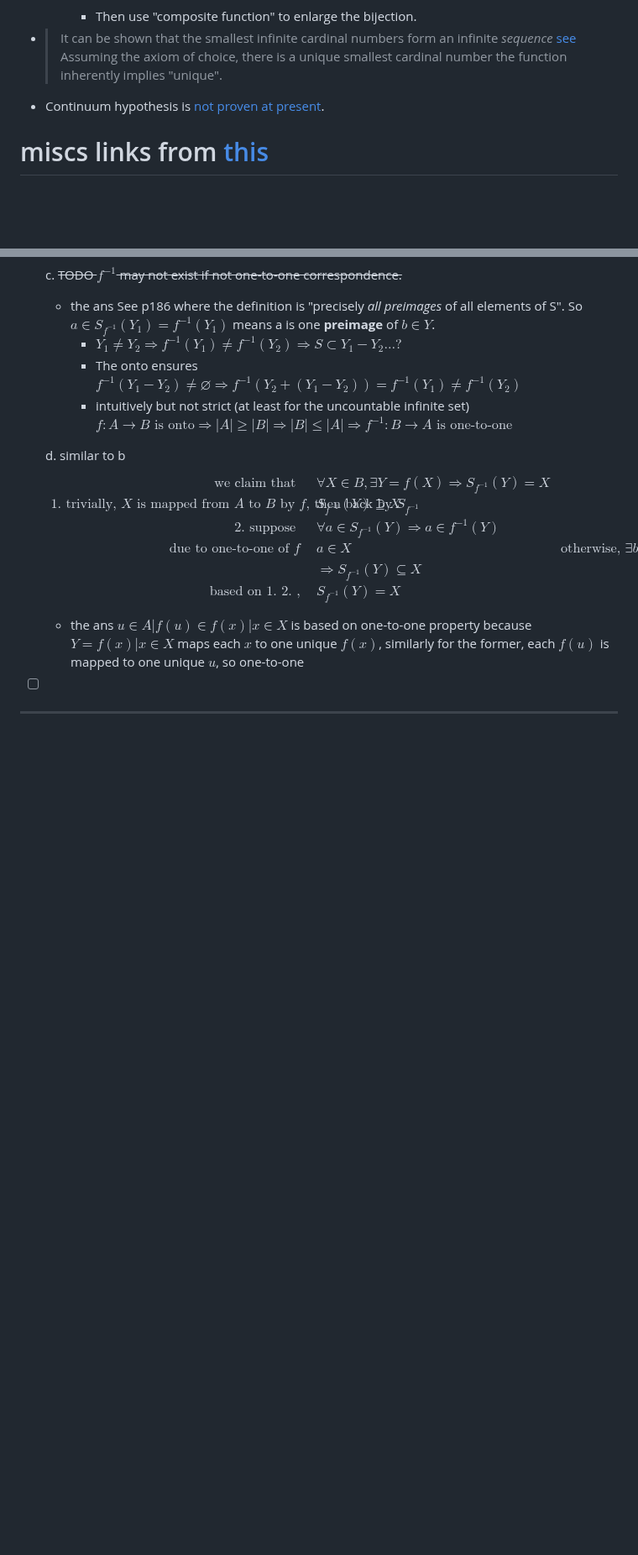
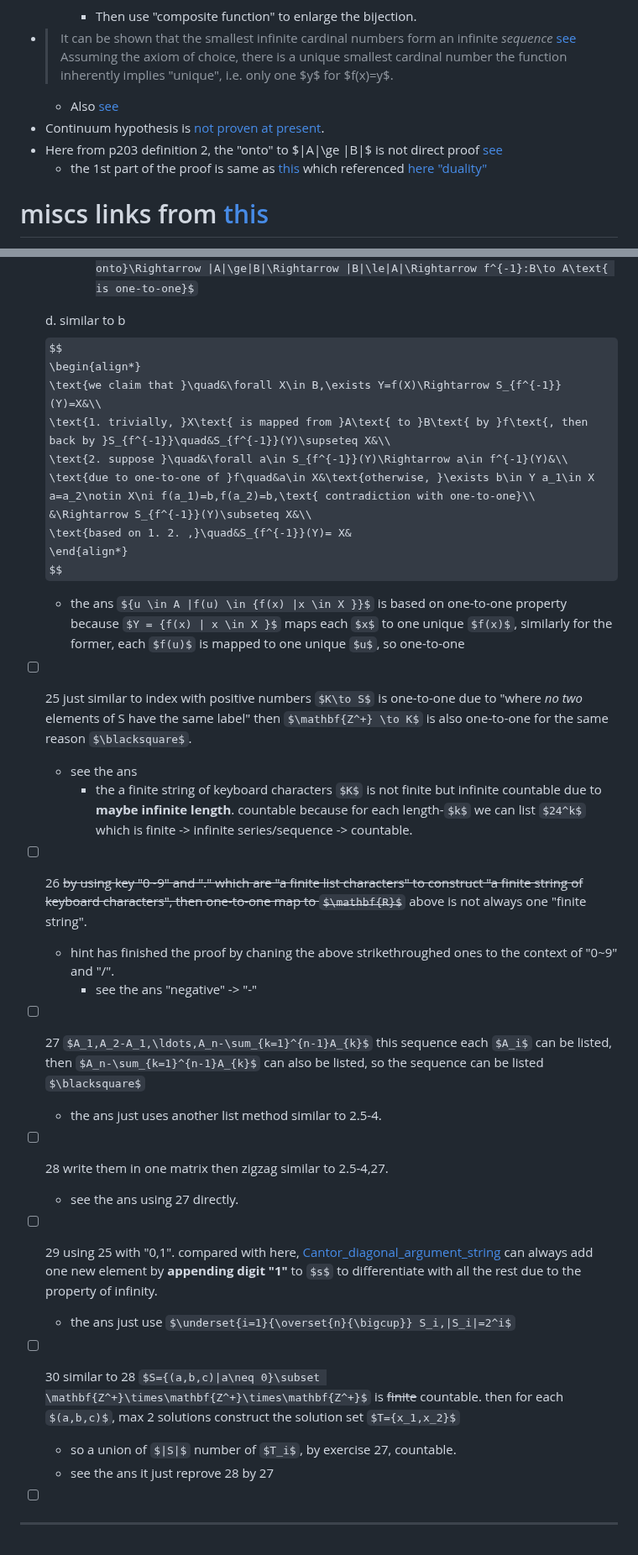
Before and after one commit to sci-42ver/Discrete_Mathematics_and_Algorithm, a Markdown page: Discrete_Mathematics_and_Its_Applications/README.md, 2 parts joined by grey strips. Shown at 84% size. GitHub-like rendering; some formulas as TeX source; blank space fills up the shorter version.

Commit message:
see Computer_Networking repo which consume much time when learning Discrete_Mathematics_and_Algorithm; update to 2.5-30

```diff
--- a/Discrete_Mathematics_and_Its_Applications/README.md
+++ b/Discrete_Mathematics_and_Its_Applications/README.md
@@ -259,8 +259,12 @@ check p10 whether the ideas of each chapter are mastered.
 - > It can be shown that the smallest infinite cardinal numbers form an infinite *sequence*
   [see](https://en.wikipedia.org/wiki/Continuum_hypothesis#Cardinality_of_infinite_sets)
   > Assuming the axiom of choice, there is a unique smallest cardinal number
-  the function inherently implies "unique".
+  the function inherently implies "unique", i.e. only one $y$ for $f(x)=y$.
+  - Also [see](#Axiom_of_choice)
 - Continuum hypothesis is [not proven at present](https://en.wikipedia.org/wiki/Hilbert%27s_problems#Table_of_problems).
+- Here from p203 definition 2, the "onto" to $|A|\ge |B|$ is not direct
+  proof [see](https://math.stackexchange.com/a/286800/1059606) <a id="onto_compare_cardinality"></a>
+  - the 1st part of the proof is same as [this](http://www.randomservices.org/random/foundations/Functions.html#aoc) which referenced [here "duality"](https://math.libretexts.org/Courses/Monroe_Community_College/MTH_220_Discrete_Math/Appendices/A.1%3A_Cardinality-additional_info#:~:text=A%E2%89%88C.-,A%20one%2Dto%2Done%20function%20f%20from%20A%20onto%20B,the%20same%20number%20of%20elements.)
 # miscs links from [this](https://semmedia.mhhe.com/math/Rosen_8e/CHAPTER_1_LINKS.html)
 - [atlas](https://web.archive.org/web/20060106014447/http:/www.math.niu.edu:80/~rusin/known-math/index/03-XX.html)
 # how I read the information center
@@ -1279,6 +1314,37 @@ Although "generally more difficult" said in p12, but it is not the case, at leas
       ${u \in A |f(u) \in {f(x) |x \in X }}$ is based on one-to-one property because $Y = {f(x) | x \in X }$ maps each
       $x$ to one unique $f(x)$, similarly for the former, each
       $f(u)$ is mapped to one unique $u$, so one-to-one
+- [ ] 25
+  just similar to index with positive numbers
+  $K\to S$ is one-to-one due to "where *no two* elements of S have the same label"
+  then $\mathbf{Z^+} \to K$ is also one-to-one for the same reason $\blacksquare$.
+  - see the ans
+    - the a finite string of keyboard characters $K$ is not finite but infinite countable due to **maybe infinite length**.
+      countable because for each length-$k$ we can list $24^k$ which is finite -> infinite series/sequence -> countable.
+- [ ] 26
+  ~~by using key "0~9" and "." which are "a finite list characters" to construct "a finite string of keyboard characters", then one-to-one map to $\mathbf{R}$~~
+  above is not always one "finite string".
+  - hint has finished the proof by chaning the above strikethroughed ones to the context of "0~9" and "/".
+    - see the ans "negative" -> "-"
+- [ ] 27
+  $A_1,A_2-A_1,\ldots,A_n-\sum_{k=1}^{n-1}A_{k}$
+  this sequence each $A_i$ can be listed, then $A_n-\sum_{k=1}^{n-1}A_{k}$ can also be listed, so the sequence can be listed
+  $\blacksquare$
+  - the ans just uses another list method similar to 2.5-4.
+- [ ] 28
+  write them in one matrix
+  then zigzag similar to 2.5-4,27.
+  - see the ans using 27 directly.
+- [ ] 29 using 25 with "0,1".
+  compared with here, [Cantor_diagonal_argument_string] can always add one new element by **appending digit "1"** to $s$ to differentiate with all the rest due to the property of infinity.
+  - the ans just use $\underset{i=1}{\overset{n}{\bigcup}} S_i,|S_i|=2^i$
+- [ ] 30
+  similar to 28 $S={(a,b,c)|a\neq 0}\subset \mathbf{Z^+}\times\mathbf{Z^+}\times\mathbf{Z^+}$ is ~~finite~~ countable.
+  then for each $(a,b,c)$, max 2 solutions construct the solution set
+  $T={x_1,x_2}$
+  - so a union of $|S|$ number of
+    $T_i$, by exercise 27, countable.
+  - see the ans it just reprove 28 by 27
 - [ ]
 
 ---
```
Also changed, not shown: other parts of Discrete_Mathematics_and_Its_Applications/README.md (+41 -10 lines).
